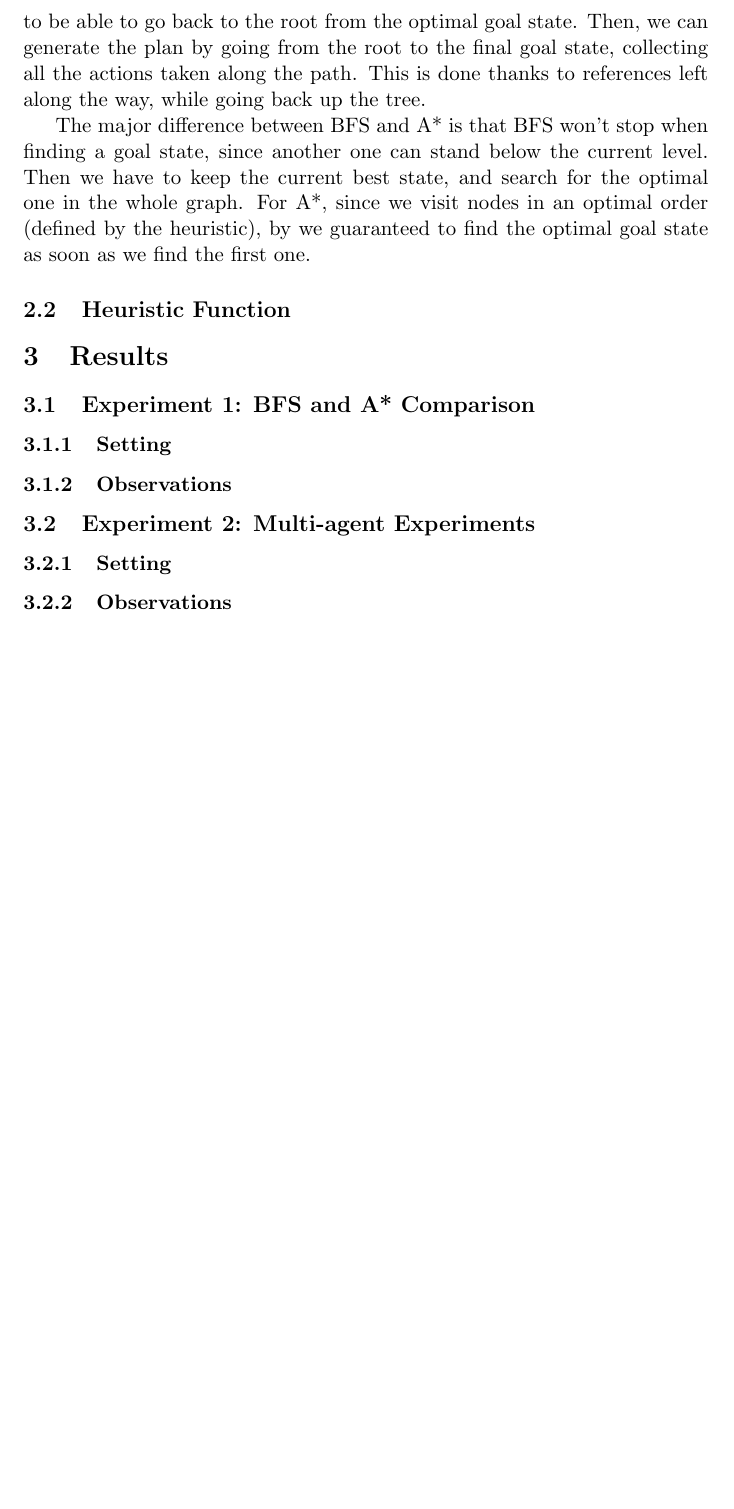
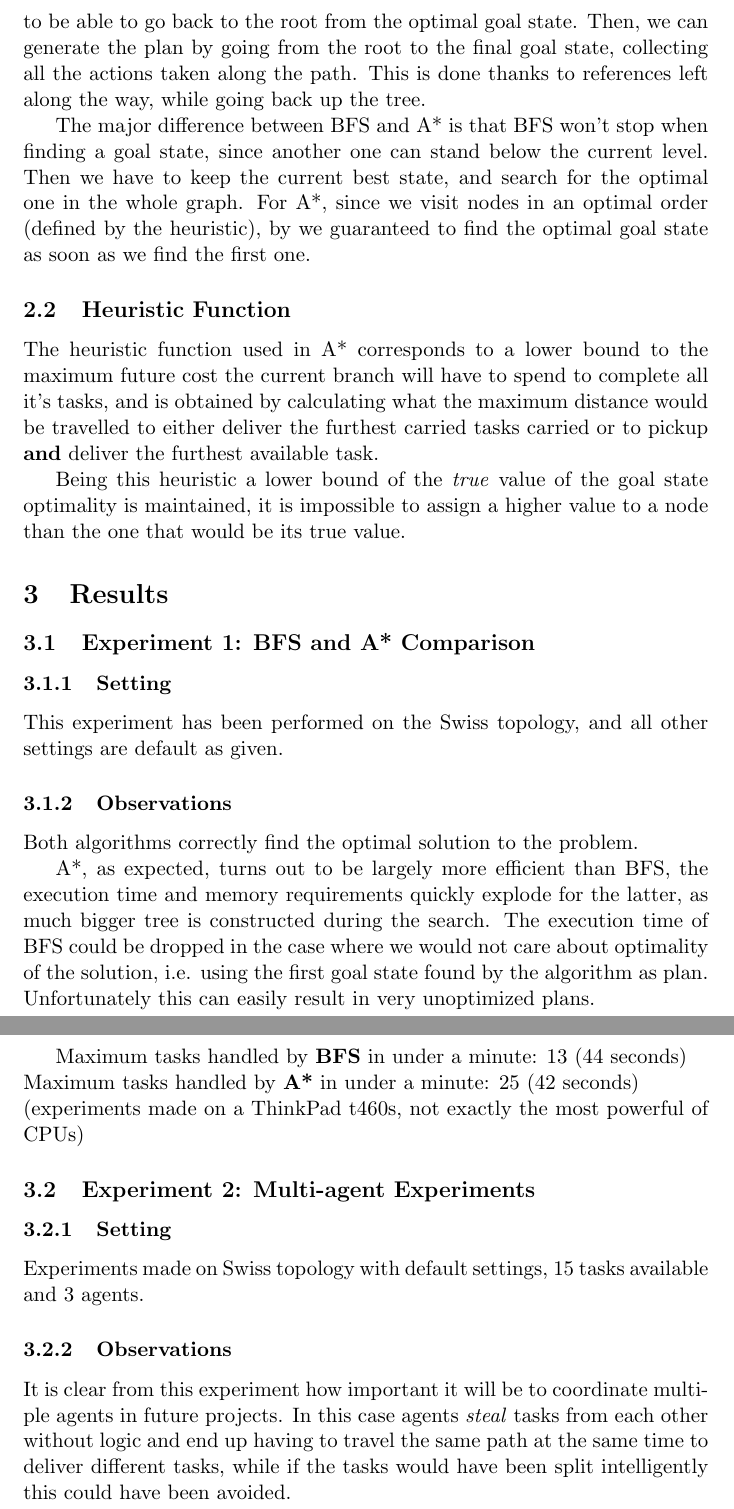
Before and after one commit to tuvior/intelligent-agents, a LaTeX document (deliberative/report_deliberative.tex): part of page 3 of 3 before the commit and two parts of pages 3 and 4 of 4 after it, the two joined at a grey line, cut so that both start at the same text, the shorter picture padded with empty space. Compiled offline with pdfLaTeX.

Commit message:
experiments and heuristic

```diff
--- a/deliberative/report_deliberative.tex
+++ b/deliberative/report_deliberative.tex
@@ -62,7 +62,9 @@ Then, during BFS and A*, we generate the graph on the fly and search for goal st
 The major difference between BFS and A* is that BFS won't stop when finding a goal state, since another one can stand below the current level. Then we have to keep the current best state, and search for the optimal one in the whole graph. For A*, since we visit nodes in an optimal order (defined by the heuristic), by we guaranteed to find the optimal goal state as soon as we find the first one.
 
 \subsection{Heuristic Function}
-% Details of the heuristic functions: main idea, optimality, admissibility %
+The heuristic function used in A* corresponds to a lower bound to the maximum future cost the current branch will have to spend to complete all it's tasks, and is obtained by calculating what the maximum distance would be travelled to either deliver the furthest carried tasks carried or to pickup \textbf{and} deliver the furthest available task.
+
+Being this heuristic a lower bound of the \textit{true} value of the goal state optimality is maintained, it is impossible to assign a higher value to a node than the one that would be its true value.
 
 
 \section{Results}
@@ -74,17 +76,27 @@ The major difference between BFS and A* is that BFS won't stop when finding a go
 \subsubsection{Setting}
 % Describe the settings of your experiment: topology, task configuration, etc. %
 
+This experiment has been performed on the Swiss topology, and all other settings are default as given.
+
 \subsubsection{Observations}
-% Describe the experimental results and the conclusions you inferred from these results %
+Both algorithms correctly find the optimal solution to the problem.
+
+A*, as expected, turns out to be largely more efficient than BFS, the execution time and memory requirements quickly explode for the latter, as much bigger tree is constructed during the search.
+The execution time of BFS could be dropped in the case where we would not care about optimality of the solution, i.e. using the first goal state found by the algorithm as plan. Unfortunately this can easily result in very unoptimized plans.
+
+Maximum tasks handled by \textbf{BFS} in under a minute: 13 (44 seconds)\\
+Maximum tasks handled by \textbf{A*} in under a minute: 25 (42 seconds)\\
+(experiments made on a ThinkPad t460s, not exactly the most powerful of CPUs)
+
 
 
 \subsection{Experiment 2: Multi-agent Experiments}
 % Observations in multi-agent experiments %
 
 \subsubsection{Setting}
-% Describe the settings of your experiment: topology, task configuration, etc. %
+Experiments made on Swiss topology with default settings, 15 tasks available and 3 agents.
 
 \subsubsection{Observations}
-% Describe the experimental results and the conclusions you inferred from these results %
+It is clear from this experiment how important it will be to coordinate multiple agents in future projects. In this case agents \textit{steal} tasks from each other without logic and end up having to travel the same path at the same time to deliver different tasks, while if the tasks would have been split intelligently this could have been avoided.
 
 \end{document}
```
Also changed, not shown: 1 other file.
